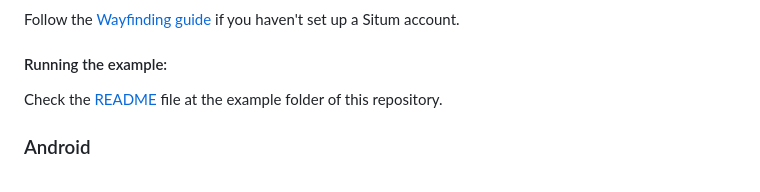
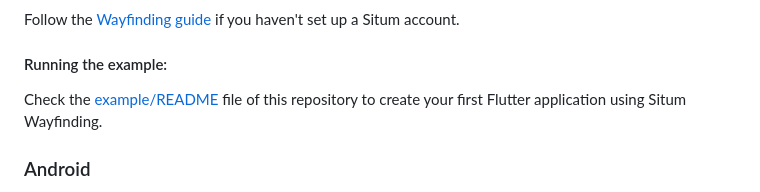
Before and after one commit to situmtech/flutter, a Markdown page: README.md, the part around the change. GitHub-like rendering.

```diff
--- a/README.md
+++ b/README.md
@@ -27,7 +27,7 @@ up a Situm account.
 
 #### Running the example:
 
-Check the [README](./example/README.md) file at the example folder of this repository.
+Check the [example/README](./example/README.md) file of this repository to create your first Flutter application using Situm Wayfinding.
 
 ### Android
 
```
